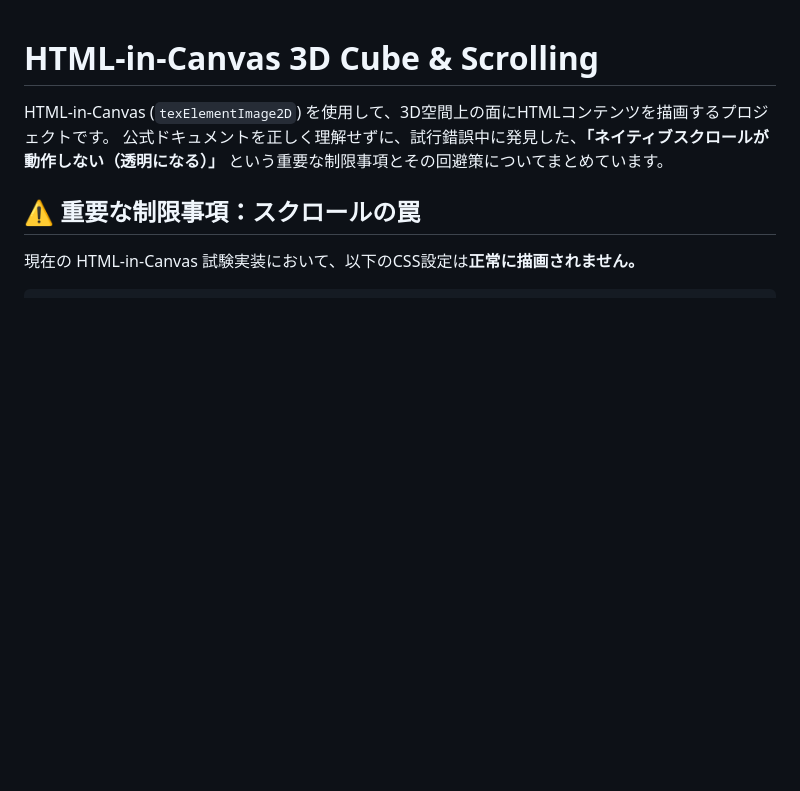
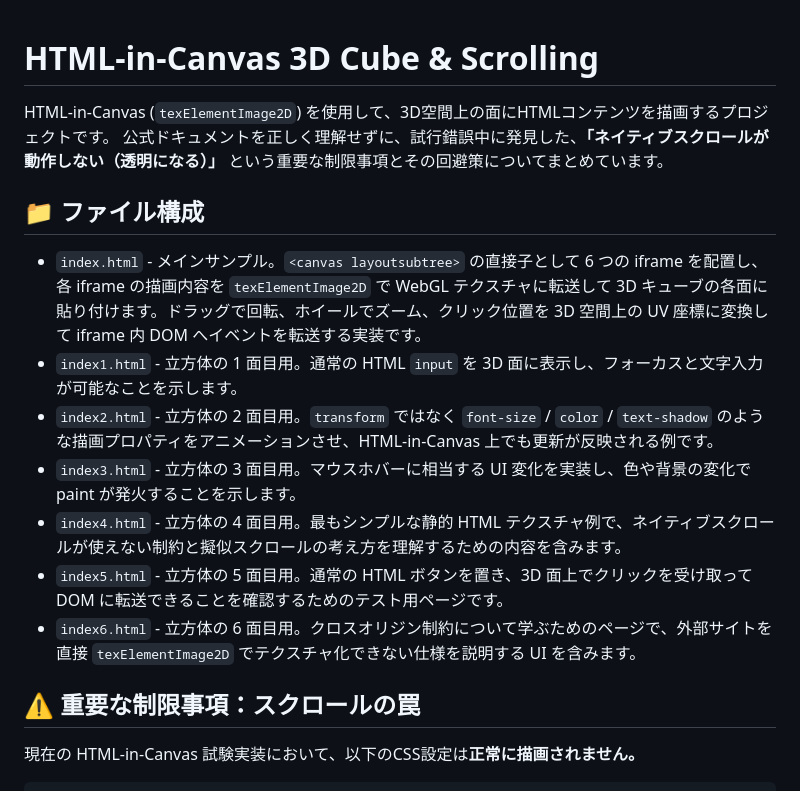
Before and after one commit to nagarerouma/HTML-in-Canvas-scroll, a Markdown page: README.md, the part around the change. Drawn GitHub-style; blank space fills up the shorter version.

```diff
--- a/README.md
+++ b/README.md
@@ -2,6 +2,16 @@
 
 HTML-in-Canvas (`texElementImage2D`) を使用して、3D空間上の面にHTMLコンテンツを描画するプロジェクトです。
 公式ドキュメントを正しく理解せずに、試行錯誤中に発見した、**「ネイティブスクロールが動作しない（透明になる）」** という重要な制限事項とその回避策についてまとめています。
+
+## 📁 ファイル構成
+
+- `index.html` - メインサンプル。`<canvas layoutsubtree>` の直接子として 6 つの iframe を配置し、各 iframe の描画内容を `texElementImage2D` で WebGL テクスチャに転送して 3D キューブの各面に貼り付けます。ドラッグで回転、ホイールでズーム、クリック位置を 3D 空間上の UV 座標に変換して iframe 内 DOM へイベントを転送する実装です。
+- `index1.html` - 立方体の 1 面目用。通常の HTML `input` を 3D 面に表示し、フォーカスと文字入力が可能なことを示します。
+- `index2.html` - 立方体の 2 面目用。`transform` ではなく `font-size` / `color` / `text-shadow` のような描画プロパティをアニメーションさせ、HTML-in-Canvas 上でも更新が反映される例です。
+- `index3.html` - 立方体の 3 面目用。マウスホバーに相当する UI 変化を実装し、色や背景の変化で paint が発火することを示します。
+- `index4.html` - 立方体の 4 面目用。最もシンプルな静的 HTML テクスチャ例で、ネイティブスクロールが使えない制約と擬似スクロールの考え方を理解するための内容を含みます。
+- `index5.html` - 立方体の 5 面目用。通常の HTML ボタンを置き、3D 面上でクリックを受け取って DOM に転送できることを確認するためのテスト用ページです。
+- `index6.html` - 立方体の 6 面目用。クロスオリジン制約について学ぶためのページで、外部サイトを直接 `texElementImage2D` でテクスチャ化できない仕様を説明する UI を含みます。
 
 ## ⚠️ 重要な制限事項：スクロールの罠
 
```
